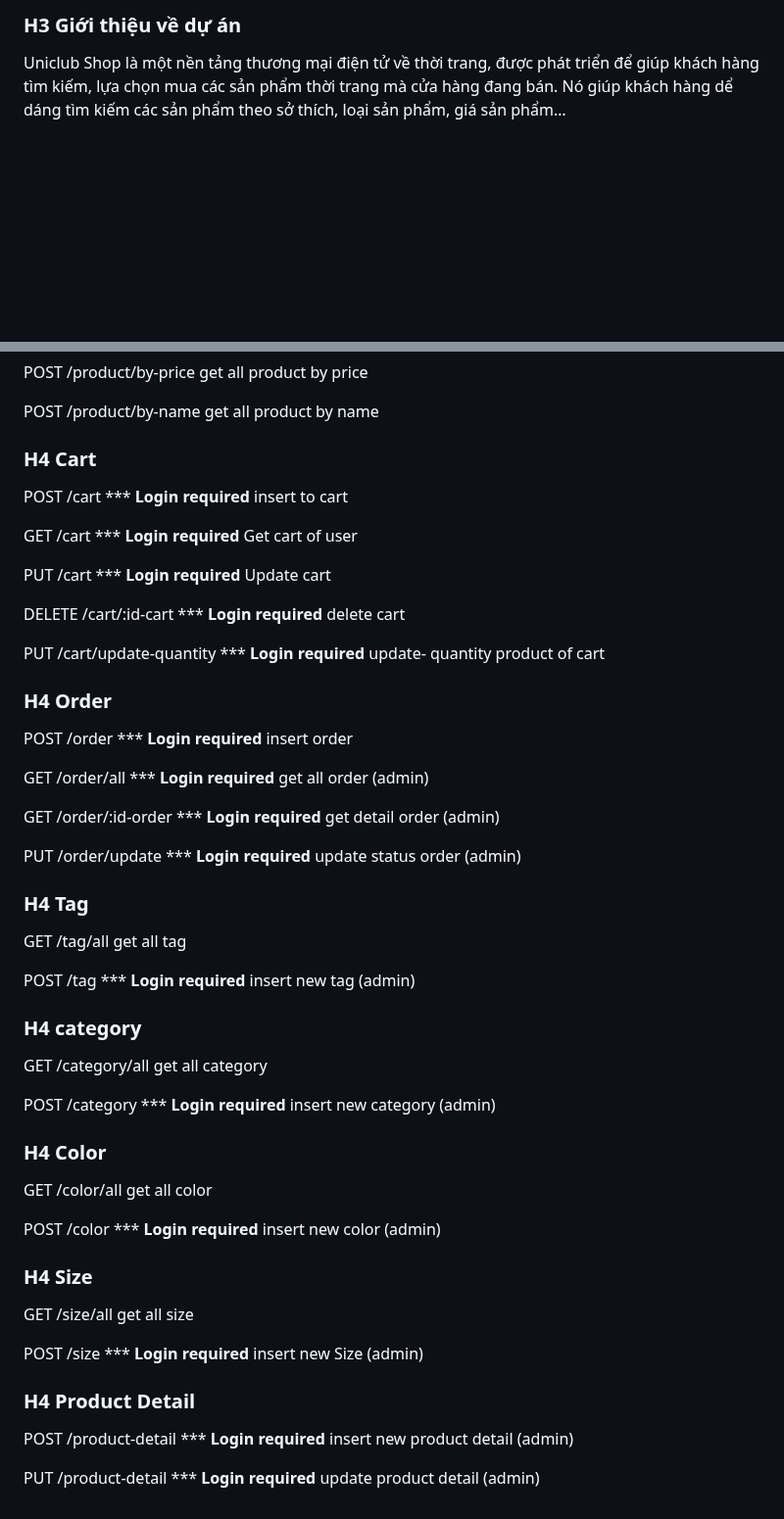
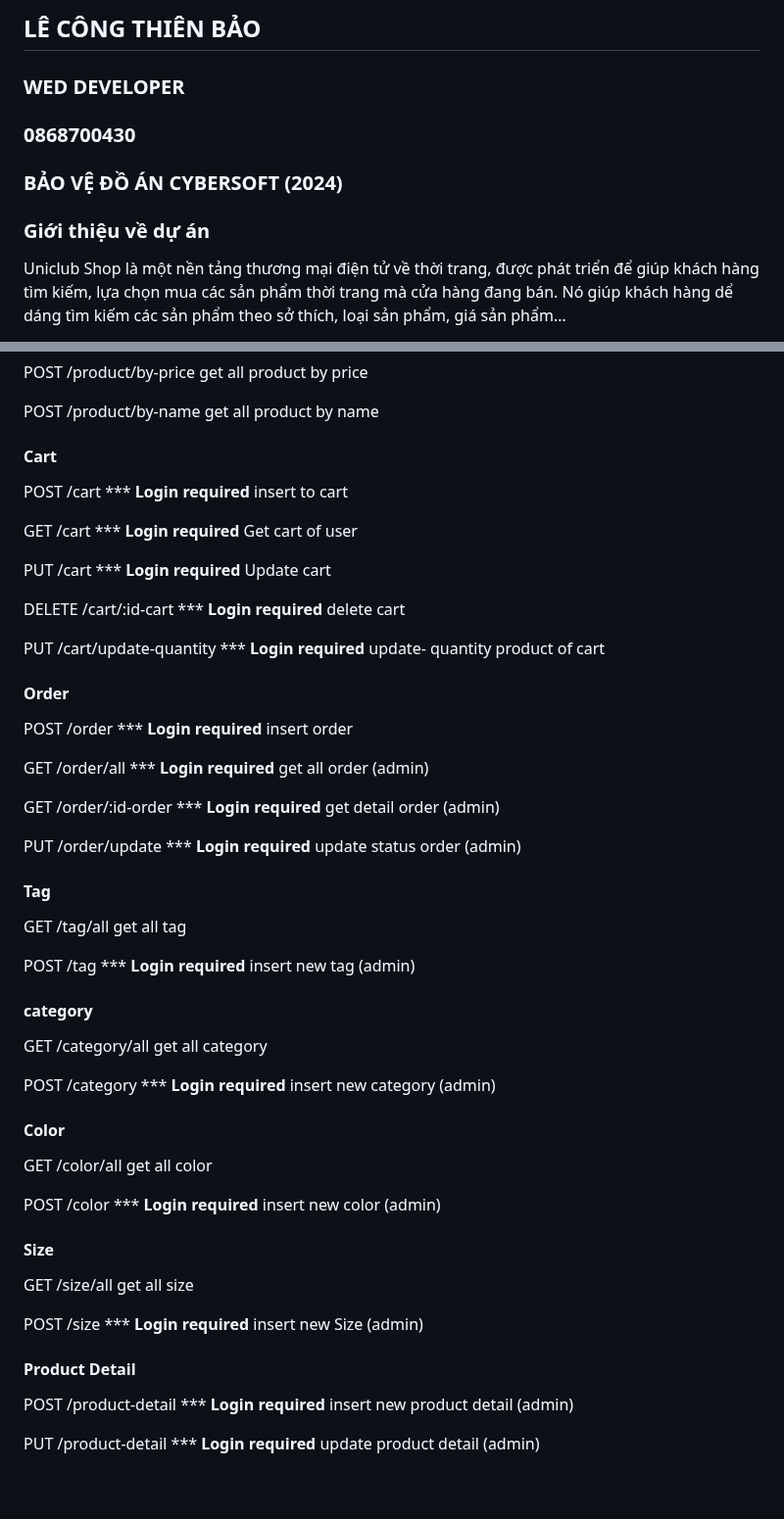
Before and after one commit to thienBao6868/Uniclub-Fe, a Markdown page: README.md, 2 parts joined by grey strips. Shown at 98% size. Rendered like a GitHub page; blank space fills up the shorter version.

Commit message:
custom file readme

```diff
--- a/README.md
+++ b/README.md
@@ -1,4 +1,10 @@
-### H3 Giới thiệu về dự án
+## LÊ CÔNG THIÊN BẢO
+### WED DEVELOPER
+### 0868700430
+### BẢO VỆ ĐỒ ÁN CYBERSOFT (2024)
+
+
+### Giới thiệu về dự án
 
 Uniclub Shop là một nền tảng thương mại điện tử về thời trang,  được phát triển để giúp khách hàng tìm kiếm, lựa chọn mua các sản phẩm thời trang mà cửa hàng đang bán. Nó giúp khách hàng dể dáng tìm kiếm các sản phẩm theo sở thích, loại sản phẩm, giá sản phẩm…
 
@@ -103,7 +109,7 @@ POST      /product/by-price   get all product by price
 
 POST     /product/by-name  get all product by name
 
-### H4 Cart
+#### Cart
 
 POST     /cart       *** **Login required**   insert to cart
 
@@ -115,7 +121,7 @@ DELETE   /cart/:id-cart   *** **Login required**     delete cart
 
 PUT      /cart/update-quantity     *** **Login required**     update- quantity product of cart
 
-### H4 Order
+#### Order
 
 POST     /order      *** **Login required**   insert order
 
@@ -125,31 +131,31 @@ GET     /order/:id-order    *** **Login required**    get detail order (admin)
 
 PUT    /order/update    *** **Login required**   update status order  (admin)
 
-### H4 Tag
+#### Tag
 
 GET    /tag/all  get all tag
 
 POST   /tag   *** **Login required**  insert new tag (admin)
 
-### H4 category
+#### category
 
 GET    /category/all      get all category
 
 POST     /category   *** **Login required**   insert new category  (admin)
 
-### H4 Color
+#### Color
 
 GET              /color/all       get all color
 
 POST           /color    *** **Login required**       insert new color  (admin)
 
-### H4 Size
+#### Size
 
 GET       /size/all    get all size
 
 POST     /size      *** **Login required**   insert new Size  (admin)
 
-### H4 Product Detail
+#### Product Detail
 
 POST      /product-detail      *** **Login required**    insert new product detail  (admin)
 
```
Also changed, not shown: other parts of README.md (+10 -10 lines).
